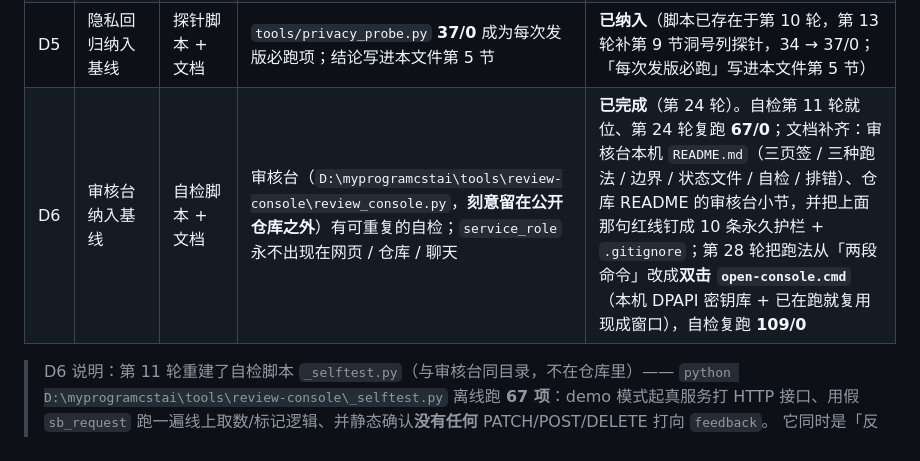
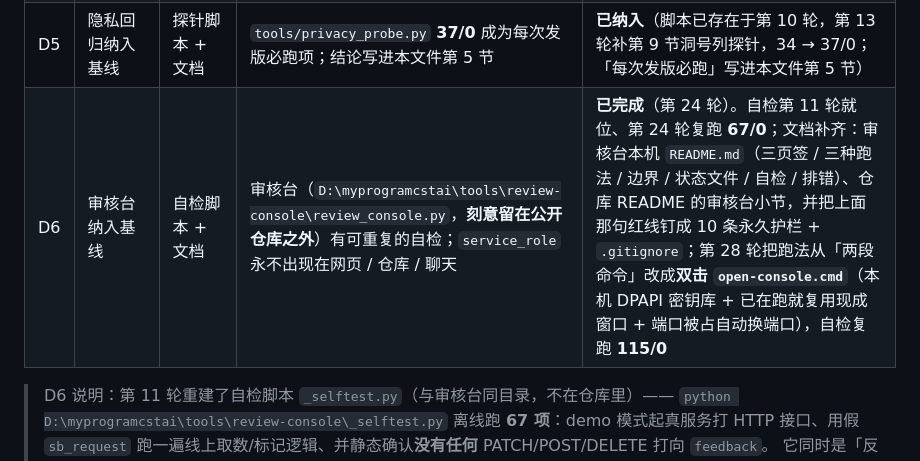
Before and after one commit to Bryanhw/my-new-programme, a Markdown page: docs/PLAN_phase2.md, the part around one of its changes. GitHub-like rendering.

```diff
--- a/docs/PLAN_phase2.md
+++ b/docs/PLAN_phase2.md
@@ -105,7 +105,7 @@ Phase 1 解决的是「能跑起来」；Phase 2 解决的是**「同学愿意
 | D3 | 发布频率限制 | SQL 触发器 | 单账号短时间内重复发布被拒并有可读提示；不误伤正常用户；匿名访客同样受限 | 未开始 |
 | D4 | 页面安全加固 | HTML 头部 + 检查 | 加入 CSP（`<meta http-equiv>`，GitHub Pages 无法设响应头）；确认无内联脚本冲突；外链带 `rel="noopener noreferrer"` | 未开始 |
 | D5 | 隐私回归纳入基线 | 探针脚本 + 文档 | `tools/privacy_probe.py` **37/0** 成为每次发版必跑项；结论写进本文件第 5 节 | **已纳入**（脚本已存在于第 10 轮，第 13 轮补第 9 节洞号列探针，34 → 37/0；「每次发版必跑」写进本文件第 5 节） |
-| D6 | 审核台纳入基线 | 自检脚本 + 文档 | 审核台（`D:\myprogramcstai\tools\review-console\review_console.py`，**刻意留在公开仓库之外**）有可重复的自检；`service_role` 永不出现在网页 / 仓库 / 聊天 | **已完成**（第 24 轮）。自检第 11 轮就位、第 24 轮复跑 **67/0**；文档补齐：审核台本机 `README.md`（三页签 / 三种跑法 / 边界 / 状态文件 / 自检 / 排错）、仓库 README 的审核台小节，并把上面那句红线钉成 10 条永久护栏 + `.gitignore`；第 28 轮把跑法从「两段命令」改成**双击 `open-console.cmd`**（本机 DPAPI 密钥库 + 已在跑就复用现成窗口），自检复跑 **109/0** |
+| D6 | 审核台纳入基线 | 自检脚本 + 文档 | 审核台（`D:\myprogramcstai\tools\review-console\review_console.py`，**刻意留在公开仓库之外**）有可重复的自检；`service_role` 永不出现在网页 / 仓库 / 聊天 | **已完成**（第 24 轮）。自检第 11 轮就位、第 24 轮复跑 **67/0**；文档补齐：审核台本机 `README.md`（三页签 / 三种跑法 / 边界 / 状态文件 / 自检 / 排错）、仓库 README 的审核台小节，并把上面那句红线钉成 10 条永久护栏 + `.gitignore`；第 28 轮把跑法从「两段命令」改成**双击 `open-console.cmd`**（本机 DPAPI 密钥库 + 已在跑就复用现成窗口 + 端口被占自动换端口），自检复跑 **115/0** |
 
 > D6 说明：第 11 轮重建了自检脚本 `_selftest.py`（与审核台同目录，不在仓库里）——
 > `python D:\myprogramcstai\tools\review-console\_selftest.py` 离线跑 **67 项**：demo 模式起真服务打
```
Also changed, not shown: other parts of docs/PLAN_phase2.md (+1 -1 lines), README.md (+4 -3 lines).
